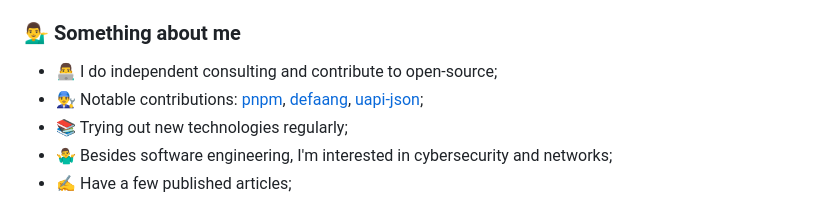
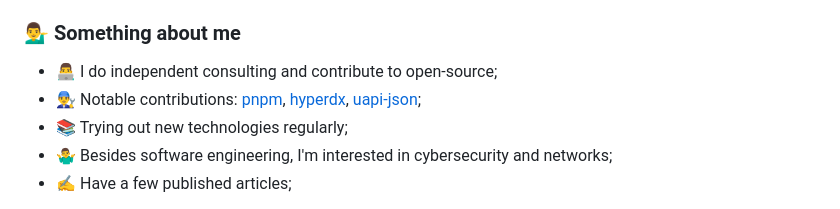
Before and after one commit to mark-omarov/mark-omarov, a Markdown page: README.md, the part around the change. Drawn GitHub-style.

Commit message:
chore: mention hyperdx

```diff
--- a/README.md
+++ b/README.md
@@ -57,7 +57,7 @@
 ### 💁‍♂️ Something about me
 
 - 👨‍💻 I do independent consulting and contribute to open-source;
-- 👨‍🔧 Notable contributions: [pnpm](https://github.com/pnpm/pnpm), [defaang](https://github.com/ykdojo/defaang), [uapi-json](https://github.com/Travelport-Ukraine/uapi-json);
+- 👨‍🔧 Notable contributions: [pnpm](https://github.com/pnpm/pnpm), [hyperdx](https://github.com/hyperdxio/hyperdx), [uapi-json](https://github.com/Travelport-Ukraine/uapi-json);
 - 📚 Trying out new technologies regularly;
 - 🤷‍♂️ Besides software engineering, I'm interested in cybersecurity and networks;
 - ✍️ Have a few published articles;
```
